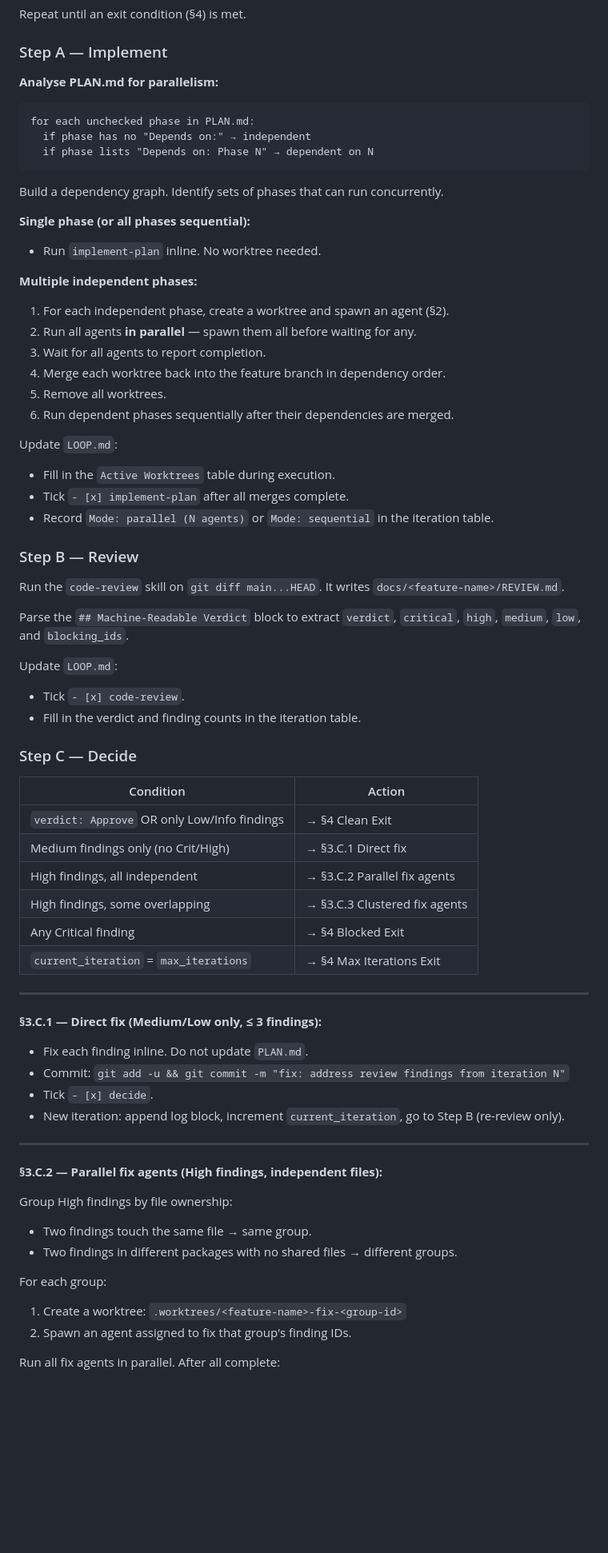
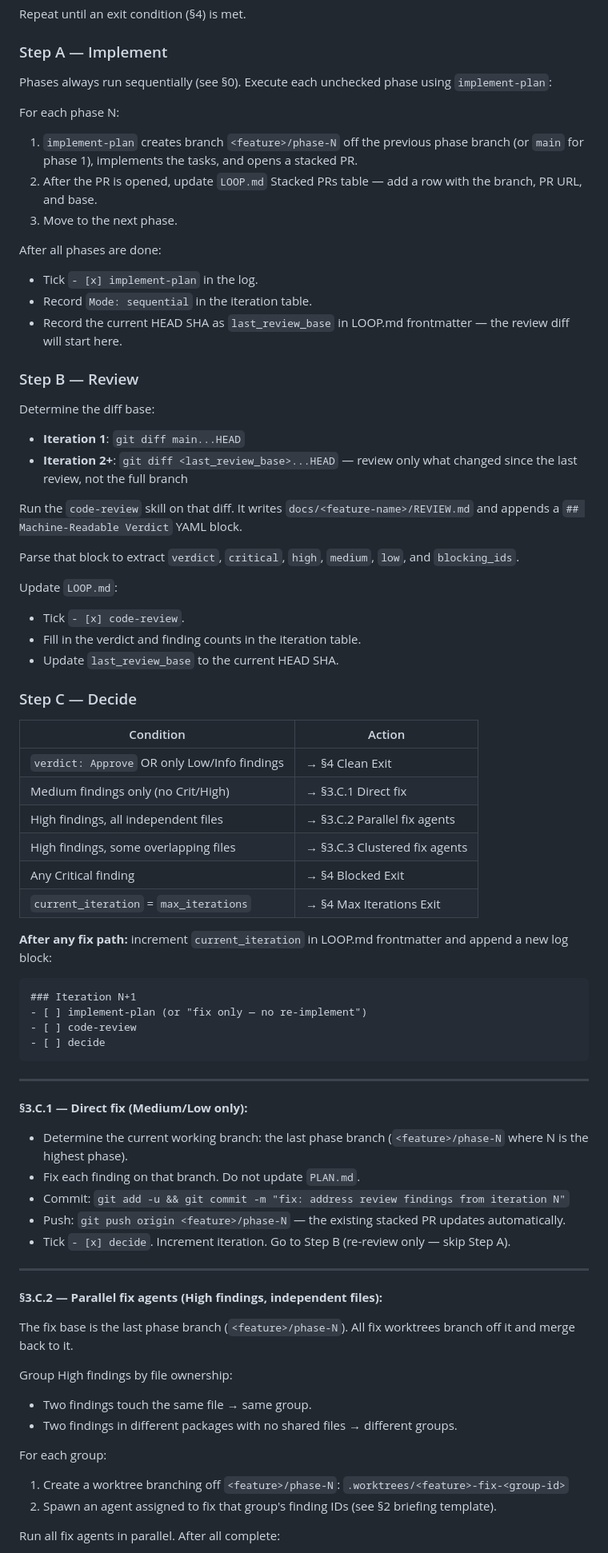
Before and after one commit to amjadjibon/skills, a Markdown page: skills/dev-loop/SKILL.md, the part around one of its changes. Shown at 80% size. Rendered like a GitHub page; blank space fills up the shorter version.

Commit message:
fix: resolve all 5 dev-loop gaps found in flow trace

````diff
--- a/skills/dev-loop/SKILL.md
+++ b/skills/dev-loop/SKILL.md
@@ -200,41 +194,32 @@ Repeat until an exit condition (§4) is met.
 
 ### Step A — Implement
 
-**Analyse PLAN.md for parallelism:**
+Phases always run sequentially (see §0). Execute each unchecked phase using `implement-plan`:
 
-```
-for each unchecked phase in PLAN.md:
-  if phase has no "Depends on:" → independent
-  if phase lists "Depends on: Phase N" → dependent on N
-```
+For each phase N:
+1. `implement-plan` creates branch `<feature>/phase-N` off the previous phase branch (or `main` for phase 1), implements the tasks, and opens a stacked PR.
+2. After the PR is opened, update `LOOP.md` Stacked PRs table — add a row with the branch, PR URL, and base.
+3. Move to the next phase.
 
-Build a dependency graph. Identify sets of phases that can run concurrently.
-
-**Single phase (or all phases sequential):**
-- Run `implement-plan` inline. No worktree needed.
-
-**Multiple independent phases:**
-1. For each independent phase, create a worktree and spawn an agent (§2).
-2. Run all agents **in parallel** — spawn them all before waiting for any.
-3. Wait for all agents to report completion.
-4. Merge each worktree back into the feature branch in dependency order.
-5. Remove all worktrees.
-6. Run dependent phases sequentially after their dependencies are merged.
-
-Update `LOOP.md`:
-- Fill in the `Active Worktrees` table during execution.
-- Tick `- [x] implement-plan` after all merges complete.
-- Record `Mode: parallel (N agents)` or `Mode: sequential` in the iteration table.
+After all phases are done:
+- Tick `- [x] implement-plan` in the log.
+- Record `Mode: sequential` in the iteration table.
+- Record the current HEAD SHA as `last_review_base` in LOOP.md frontmatter — the review diff will start here.
 
 ### Step B — Review
 
-Run the `code-review` skill on `git diff main...HEAD`. It writes `docs/<feature-name>/REVIEW.md`.
+Determine the diff base:
+- **Iteration 1**: `git diff main...HEAD`
+- **Iteration 2+**: `git diff <last_review_base>...HEAD` — review only what changed since the last review, not the full branch
 
-Parse the `## Machine-Readable Verdict` block to extract `verdict`, `critical`, `high`, `medium`, `low`, and `blocking_ids`.
+Run the `code-review` skill on that diff. It writes `docs/<feature-name>/REVIEW.md` and appends a `## Machine-Readable Verdict` YAML block.
+
+Parse that block to extract `verdict`, `critical`, `high`, `medium`, `low`, and `blocking_ids`.
 
 Update `LOOP.md`:
 - Tick `- [x] code-review`.
 - Fill in the verdict and finding counts in the iteration table.
+- Update `last_review_base` to the current HEAD SHA.
 
 ### Step C — Decide
 
@@ -242,29 +227,40 @@ Update `LOOP.md`:
 |-----------|--------|
 | `verdict: Approve` OR only Low/Info findings | → §4 Clean Exit |
 | Medium findings only (no Crit/High) | → §3.C.1 Direct fix |
-| High findings, all independent | → §3.C.2 Parallel fix agents |
-| High findings, some overlapping | → §3.C.3 Clustered fix agents |
+| High findings, all independent files | → §3.C.2 Parallel fix agents |
+| High findings, some overlapping files | → §3.C.3 Clustered fix agents |
 | Any Critical finding | → §4 Blocked Exit |
 | `current_iteration` = `max_iterations` | → §4 Max Iterations Exit |
 
+**After any fix path:** increment `current_iteration` in LOOP.md frontmatter and append a new log block:
+```markdown
+### Iteration N+1
+- [ ] implement-plan (or "fix only — no re-implement")
+- [ ] code-review
+- [ ] decide
+```
+
 ---
 
-**§3.C.1 — Direct fix (Medium/Low only, ≤ 3 findings):**
-- Fix each finding inline. Do not update `PLAN.md`.
+**§3.C.1 — Direct fix (Medium/Low only):**
+- Determine the current working branch: the last phase branch (`<feature>/phase-N` where N is the highest phase).
+- Fix each finding on that branch. Do not update `PLAN.md`.
 - Commit: `git add -u && git commit -m "fix: address review findings from iteration N"`
-- Tick `- [x] decide`.
-- New iteration: append log block, increment `current_iteration`, go to Step B (re-review only).
+- Push: `git push origin <feature>/phase-N` — the existing stacked PR updates automatically.
+- Tick `- [x] decide`. Increment iteration. Go to Step B (re-review only — skip Step A).
 
 ---
 
 **§3.C.2 — Parallel fix agents (High findings, independent files):**
+
+The fix base is the last phase branch (`<feature>/phase-N`). All fix worktrees branch off it and merge back to it.
 
 Group High findings by file ownership:
 - Two findings touch the same file → same group.
 - Two findings in different packages with no shared files → different groups.
 
 For each group:
-1. Create a worktree: `.worktrees/<feature-name>-fix-<group-id>`
-2. Spawn an agent assigned to fix that group's finding IDs.
+1. Create a worktree branching off `<feature>/phase-N`: `.worktrees/<feature>-fix-<group-id>`
+2. Spawn an agent assigned to fix that group's finding IDs (see §2 briefing template).
 
 Run all fix agents in parallel. After all complete:
````
Also changed, not shown: other parts of skills/dev-loop/SKILL.md (+25 -31 lines).
